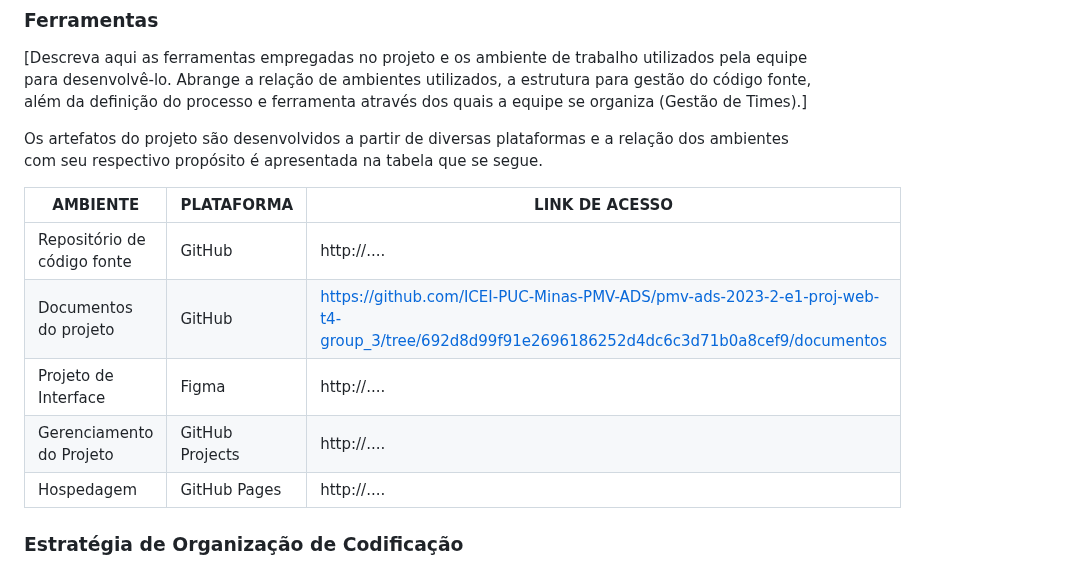
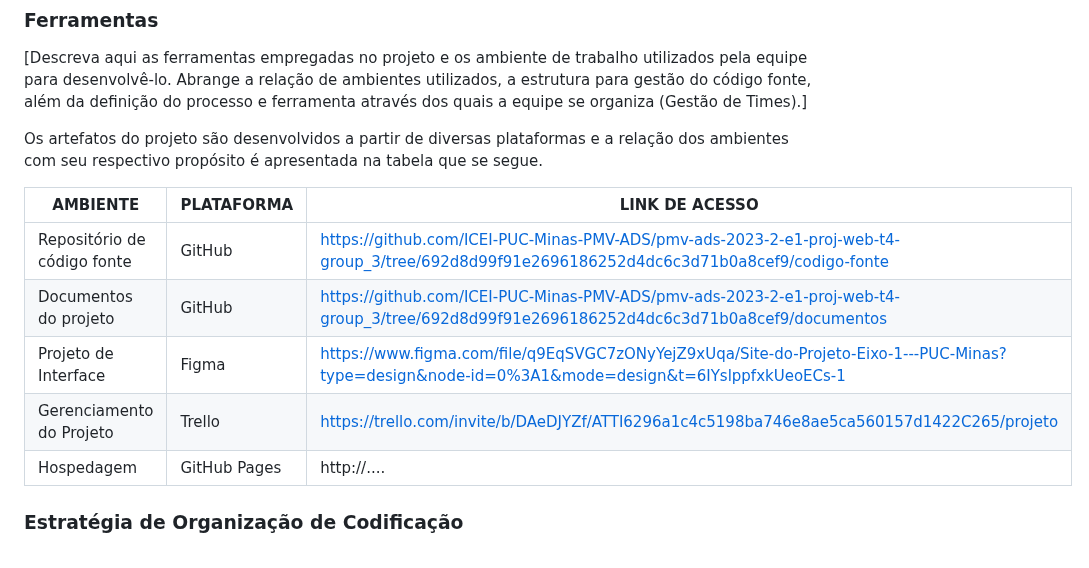
Before and after one commit to ICEI-PUC-Minas-PMV-ADS/ADS-EIXO-1-MARCAE, a Markdown page: documentos/03-Metodologia.md, the part around the change. Rendered like a GitHub page.

```diff
--- a/documentos/03-Metodologia.md
+++ b/documentos/03-Metodologia.md
@@ -57,10 +57,10 @@ Os artefatos do projeto são desenvolvidos a partir de diversas plataformas e a
 
 | AMBIENTE                            | PLATAFORMA                         | LINK DE ACESSO                         |
 |-------------------------------------|------------------------------------|----------------------------------------|
-| Repositório de código fonte         | GitHub                             | http://....                            |
+| Repositório de código fonte         | GitHub                             |https://github.com/ICEI-PUC-Minas-PMV-ADS/pmv-ads-2023-2-e1-proj-web-t4-group_3/tree/692d8d99f91e2696186252d4dc6c3d71b0a8cef9/codigo-fonte|
 | Documentos do projeto               | GitHub                             |https://github.com/ICEI-PUC-Minas-PMV-ADS/pmv-ads-2023-2-e1-proj-web-t4-group_3/tree/692d8d99f91e2696186252d4dc6c3d71b0a8cef9/documentos|
-| Projeto de Interface                | Figma                              | http://....                            |
-| Gerenciamento do Projeto            | GitHub Projects                    | http://....                            |
+| Projeto de Interface                | Figma                              |https://www.figma.com/file/q9EqSVGC7zONyYejZ9xUqa/Site-do-Projeto-Eixo-1---PUC-Minas?type=design&node-id=0%3A1&mode=design&t=6IYslppfxkUeoECs-1|
+| Gerenciamento do Projeto            | Trello                             |https://trello.com/invite/b/DAeDJYZf/ATTI6296a1c4c5198ba746e8ae5ca560157d1422C265/projeto|
 | Hospedagem                          | GitHub Pages                       | http://....                            |
 
 
```
